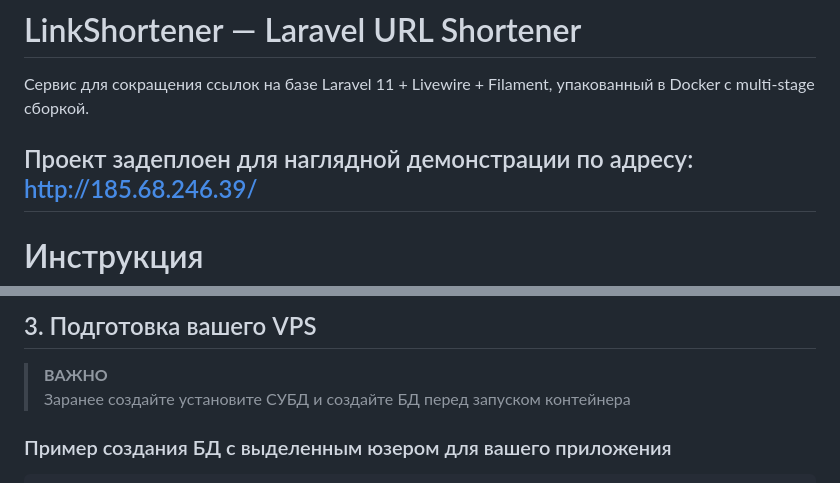
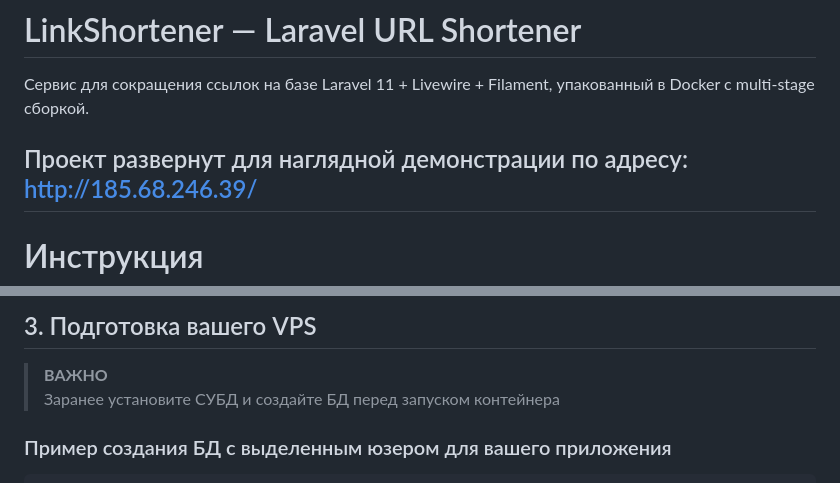
Before and after one commit to YaBoyCaptainWeeb/LinkShortenerLaravel, a Markdown page: readme.md, 2 parts joined by grey strips. GitHub-like rendering.

````diff
--- a/readme.md
+++ b/readme.md
@@ -2,7 +2,7 @@
 
 Сервис для сокращения ссылок на базе Laravel 11 + Livewire + Filament, упакованный в Docker с multi-stage сборкой.
 
-Проект задеплоен для наглядной демонстрации по адресу:
+Проект развернут для наглядной демонстрации по адресу:
 http://185.68.246.39/
 ---
 
@@ -96,7 +96,7 @@ VITE_APP_NAME="${APP_NAME}"
 ---
 ## 3. Подготовка вашего VPS
 > **ВАЖНО**<br>
-> Заранее создайте установите СУБД и создайте БД перед запуском контейнера<br>
+> Заранее установите СУБД и создайте БД перед запуском контейнера<br>
 
 ### Пример создания БД с выделенным юзером для вашего приложения
 ```sql
````
